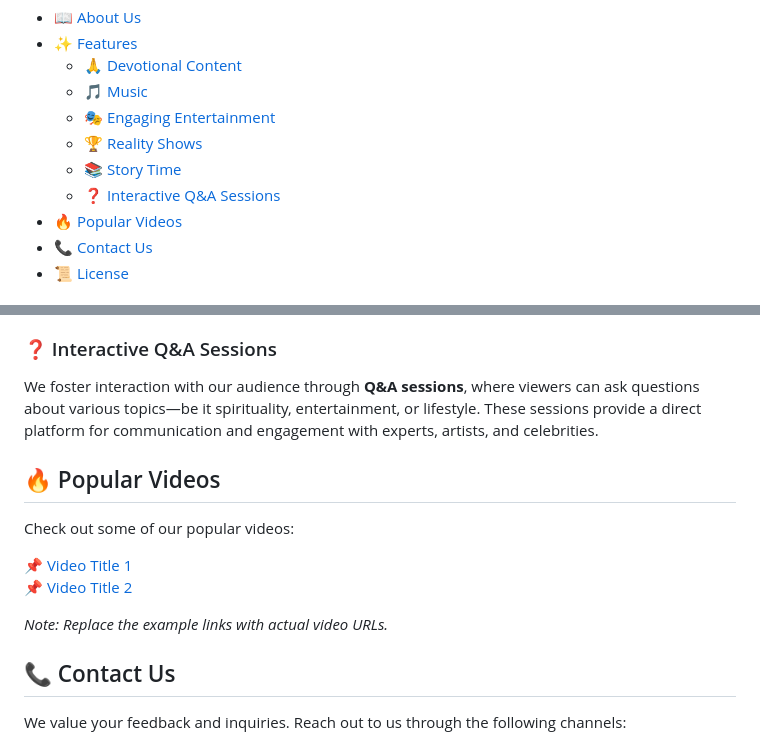
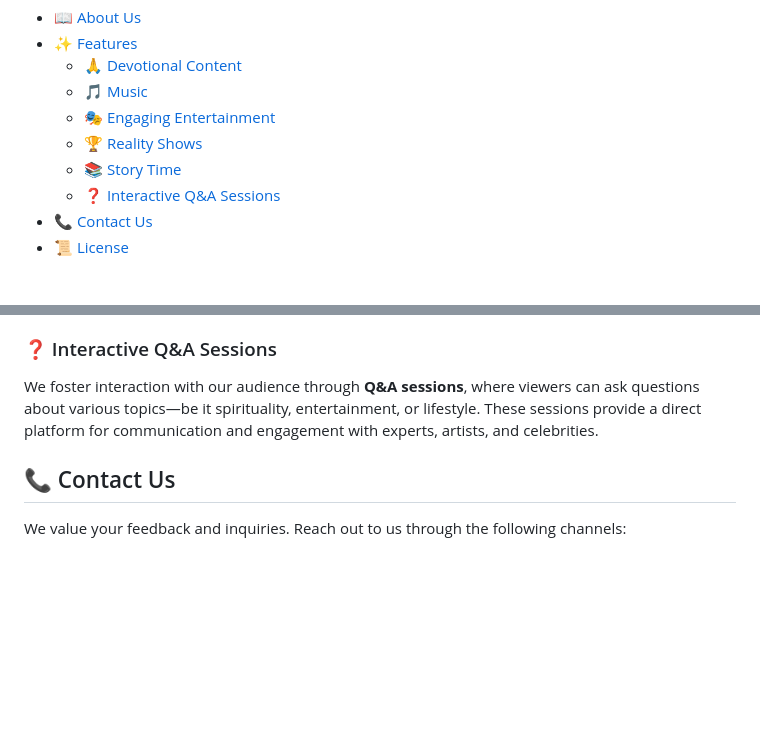
Before and after one commit to Pree-om/spandan-tv, a Markdown page: README.md, 2 parts joined by grey strips. Rendered like a GitHub page; blank space fills up the shorter version.

```diff
--- a/README.md
+++ b/README.md
@@ -14,7 +14,6 @@ Welcome to the official repository of **SPANDAN TV ODISHA**, a television channe
   - [🏆 Reality Shows](#-reality-shows)
   - [📚 Story Time](#-story-time)
   - [❓ Interactive Q&A Sessions](#-interactive-q-a-sessions)
-- [🔥 Popular Videos](#-popular-videos)
 - [📞 Contact Us](#-contact-us)
 - [📜 License](#-license)
 
@@ -64,15 +63,6 @@ Our **Story Time** videos present tales of history, mythology, and folklore, dee
 
 We foster interaction with our audience through **Q&A sessions**, where viewers can ask questions about various topics—be it spirituality, entertainment, or lifestyle. These sessions provide a direct platform for communication and engagement with experts, artists, and celebrities.
 
-## 🔥 Popular Videos
-
-Check out some of our popular videos:
-
-📌 [Video Title 1](https://www.youtube.com/watch?v=example1)
-📌 [Video Title 2](https://www.youtube.com/watch?v=example2)
-
-*Note: Replace the example links with actual video URLs.*
-
 ## 📞 Contact Us
 
 We value your feedback and inquiries. Reach out to us through the following channels:
```
